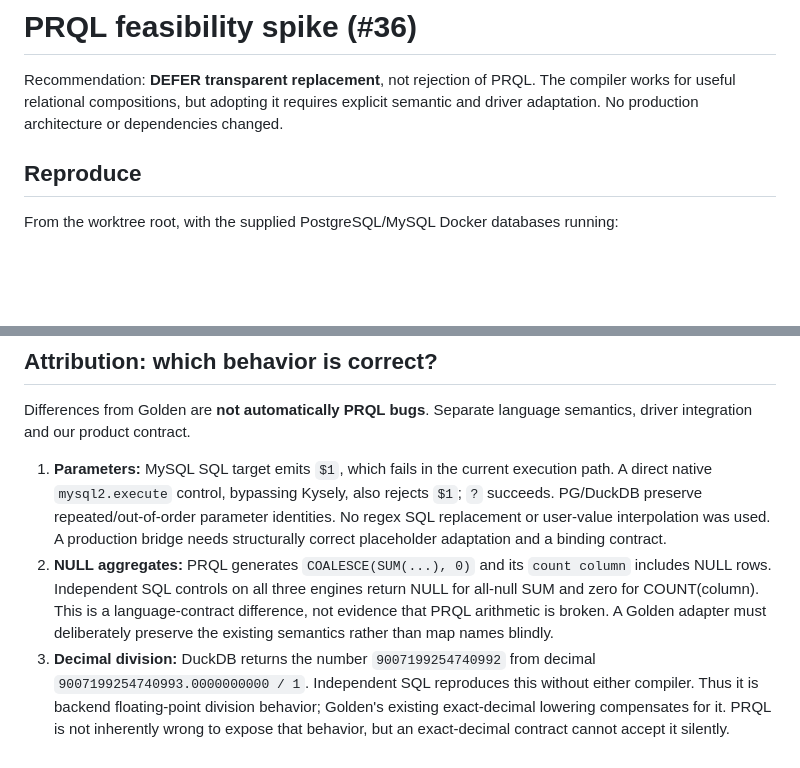
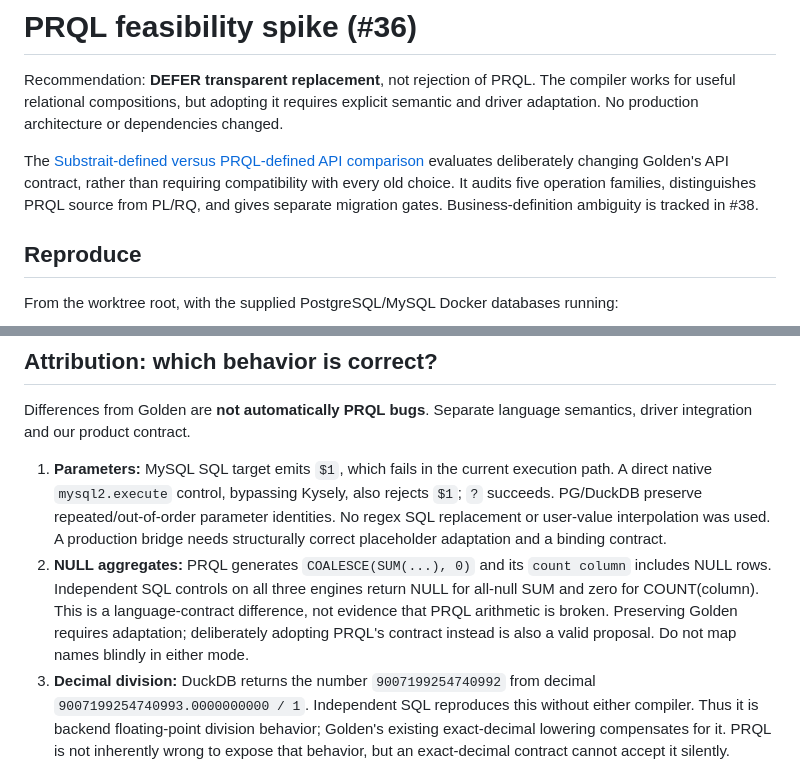
Before and after one commit to poweihuang0817/GoldenAnalyticsChallegne, a Markdown page: spikes/prql/README.md, 2 parts joined by grey strips. Rendered like a GitHub page; blank space fills up the shorter version.

Commit message:
docs: compare Substrait and PRQL semantic API contracts

```diff
--- a/spikes/prql/README.md
+++ b/spikes/prql/README.md
@@ -1,6 +1,8 @@
 # PRQL feasibility spike (#36)
 
 Recommendation: **DEFER transparent replacement**, not rejection of PRQL. The compiler works for useful relational compositions, but adopting it requires explicit semantic and driver adaptation. No production architecture or dependencies changed.
+
+The [Substrait-defined versus PRQL-defined API comparison](DESIGN-COMPARISON.md) evaluates deliberately changing Golden's API contract, rather than requiring compatibility with every old choice. It audits five operation families, distinguishes PRQL source from PL/RQ, and gives separate migration gates. Business-definition ambiguity is tracked in #38.
 
 ## Reproduce
 
@@ -47,7 +49,7 @@ PG/MySQL use existing environment URLs/defaults. DuckDB uses a private in-memory
 Differences from Golden are **not automatically PRQL bugs**. Separate language semantics, driver integration and our product contract.
 
 1. **Parameters:** MySQL SQL target emits `$1`, which fails in the current execution path. A direct native `mysql2.execute` control, bypassing Kysely, also rejects `$1`; `?` succeeds. PG/DuckDB preserve repeated/out-of-order parameter identities. No regex SQL replacement or user-value interpolation was used. A production bridge needs structurally correct placeholder adaptation and a binding contract.
-2. **NULL aggregates:** PRQL generates `COALESCE(SUM(...), 0)` and its `count column` includes NULL rows. Independent SQL controls on all three engines return NULL for all-null SUM and zero for COUNT(column). This is a language-contract difference, not evidence that PRQL arithmetic is broken. A Golden adapter must deliberately preserve the existing semantics rather than map names blindly.
+2. **NULL aggregates:** PRQL generates `COALESCE(SUM(...), 0)` and its `count column` includes NULL rows. Independent SQL controls on all three engines return NULL for all-null SUM and zero for COUNT(column). This is a language-contract difference, not evidence that PRQL arithmetic is broken. Preserving Golden requires adaptation; deliberately adopting PRQL's contract instead is also a valid proposal. Do not map names blindly in either mode.
 3. **Decimal division:** DuckDB returns the number `9007199254740992` from decimal `9007199254740993.0000000000 / 1`. Independent SQL reproduces this without either compiler. Thus it is backend floating-point division behavior; Golden's existing exact-decimal lowering compensates for it. PRQL is not inherently wrong to expose that behavior, but an exact-decimal contract cannot accept it silently.
 4. **Decimal representation:** PG/MySQL division and all three two-point interpolations preserve the exact value, with extra trailing zeros. The comparator only strips insignificant trailing zeros from strings, never converts exact decimals to Number. Raw rows remain visible. Exact interpolation is `9007199254740993.0000000075`; this two-point case is not a complete percentile implementation.
 5. **Average:** unadapted MySQL AVG returns `61.8277` against independent `61.827710843373495`. Explicit `as float` input passes all three, illustrating a small viable adaptation rather than a fundamental compiler failure. PG initially returns a numeric string and DuckDB a number; value agreement does not establish the whole typed result contract.
```
Also changed, not shown: docs/AI-LOG.md (+7 -0 lines), spikes/prql/DESIGN-COMPARISON.md (added, +139 -0 lines).
